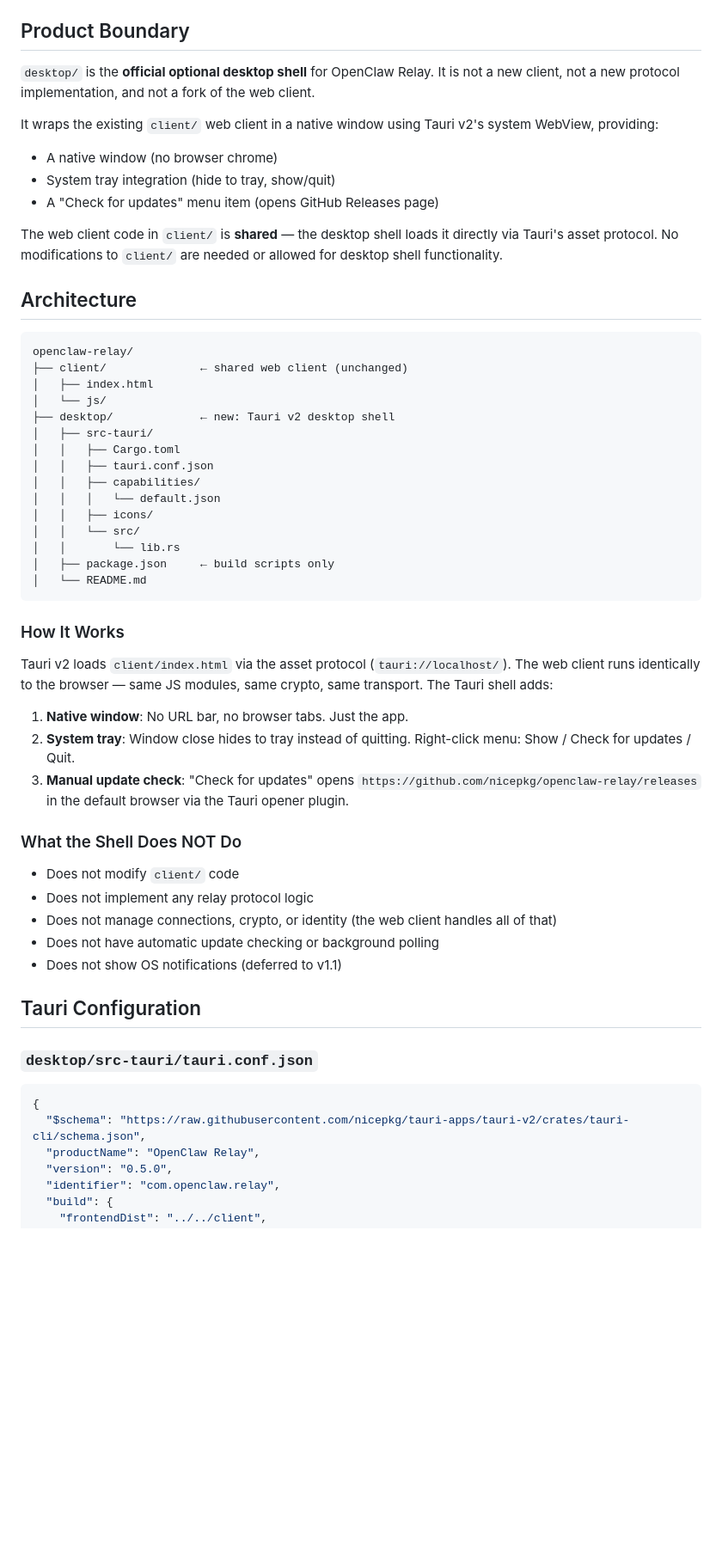
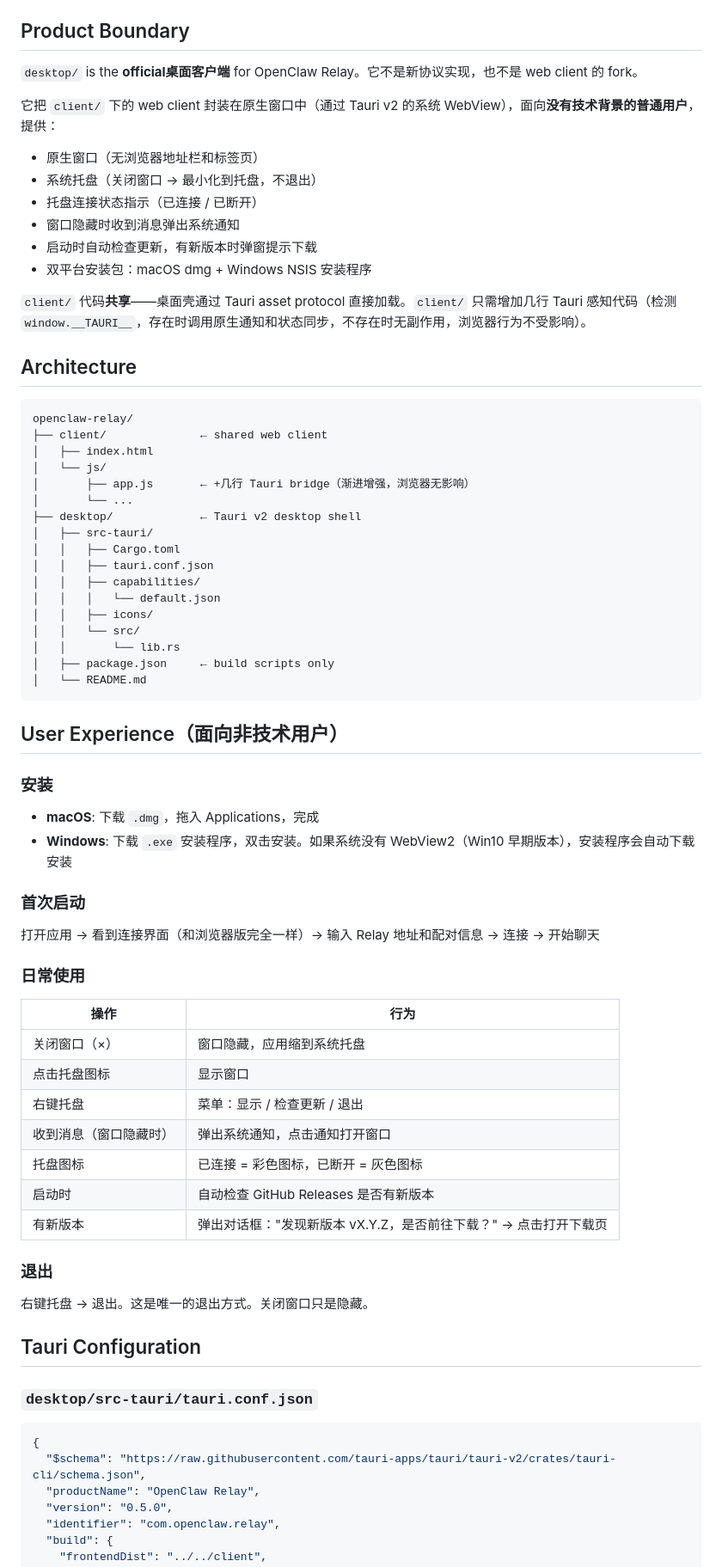
Before and after one commit to ppop123/openclaw-relay, a Markdown page: docs/plans/2026-03-09-desktop-shell-design.md, the part around one of its changes. Shown at 86% size. GitHub-like rendering; blank space fills up the shorter version.

````diff
--- a/docs/plans/2026-03-09-desktop-shell-design.md
+++ b/docs/plans/2026-03-09-desktop-shell-design.md
@@ -5,23 +5,29 @@ Scope: `desktop/` (new directory), Tauri v2
 
 ## Product Boundary
 
-`desktop/` is the **official optional desktop shell** for OpenClaw Relay. It is not a new client, not a new protocol implementation, and not a fork of the web client.
+`desktop/` is the **official桌面客户端** for OpenClaw Relay。它不是新协议实现，也不是 web client 的 fork。
 
-It wraps the existing `client/` web client in a native window using Tauri v2's system WebView, providing:
-- A native window (no browser chrome)
-- System tray integration (hide to tray, show/quit)
-- A "Check for updates" menu item (opens GitHub Releases page)
+它把 `client/` 下的 web client 封装在原生窗口中（通过 Tauri v2 的系统 WebView），面向**没有技术背景的普通用户**，提供：
 
-The web client code in `client/` is **shared** — the desktop shell loads it directly via Tauri's asset protocol. No modifications to `client/` are needed or allowed for desktop shell functionality.
+- 原生窗口（无浏览器地址栏和标签页）
+- 系统托盘（关闭窗口 → 最小化到托盘，不退出）
+- 托盘连接状态指示（已连接 / 已断开）
+- 窗口隐藏时收到消息弹出系统通知
+- 启动时自动检查更新，有新版本时弹窗提示下载
+- 双平台安装包：macOS dmg + Windows NSIS 安装程序
+
+`client/` 代码**共享**——桌面壳通过 Tauri asset protocol 直接加载。`client/` 只需增加几行 Tauri 感知代码（检测 `window.__TAURI__`，存在时调用原生通知和状态同步，不存在时无副作用，浏览器行为不受影响）。
 
 ## Architecture
 
 ```
 openclaw-relay/
-├── client/              ← shared web client (unchanged)
+├── client/              ← shared web client
 │   ├── index.html
 │   └── js/
-├── desktop/             ← new: Tauri v2 desktop shell
+│       ├── app.js       ← +几行 Tauri bridge（渐进增强，浏览器无影响）
+│       └── ...
+├── desktop/             ← Tauri v2 desktop shell
 │   ├── src-tauri/
 │   │   ├── Cargo.toml
 │   │   ├── tauri.conf.json
@@ -34,21 +40,32 @@ openclaw-relay/
 │   └── README.md
 ```
 
-### How It Works
+## User Experience（面向非技术用户）
 
-Tauri v2 loads `client/index.html` via the asset protocol (`tauri://localhost/`). The web client runs identically to the browser — same JS modules, same crypto, same transport. The Tauri shell adds:
+### 安装
 
-1. **Native window**: No URL bar, no browser tabs. Just the app.
-2. **System tray**: Window close hides to tray instead of quitting. Right-click menu: Show / Check for updates / Quit.
-3. **Manual update check**: "Check for updates" opens `https://github.com/nicepkg/openclaw-relay/releases` in the default browser via the Tauri opener plugin.
+- **macOS**: 下载 `.dmg`，拖入 Applications，完成
+- **Windows**: 下载 `.exe` 安装程序，双击安装。如果系统没有 WebView2（Win10 早期版本），安装程序会自动下载安装
 
-### What the Shell Does NOT Do
+### 首次启动
 
-- Does not modify `client/` code
-- Does not implement any relay protocol logic
-- Does not manage connections, crypto, or identity (the web client handles all of that)
-- Does not have automatic update checking or background polling
-- Does not show OS notifications (deferred to v1.1)
+打开应用 → 看到连接界面（和浏览器版完全一样）→ 输入 Relay 地址和配对信息 → 连接 → 开始聊天
+
+### 日常使用
+
+| 操作 | 行为 |
+|------|------|
+| 关闭窗口（×） | 窗口隐藏，应用缩到系统托盘 |
+| 点击托盘图标 | 显示窗口 |
+| 右键托盘 | 菜单：显示 / 检查更新 / 退出 |
+| 收到消息（窗口隐藏时） | 弹出系统通知，点击通知打开窗口 |
+| 托盘图标 | 已连接 = 彩色图标，已断开 = 灰色图标 |
+| 启动时 | 自动检查 GitHub Releases 是否有新版本 |
+| 有新版本 | 弹出对话框："发现新版本 vX.Y.Z，是否前往下载？" → 点击打开下载页 |
+
+### 退出
+
+右键托盘 → 退出。这是唯一的退出方式。关闭窗口只是隐藏。
 
 ## Tauri Configuration
 
@@ -56,7 +73,7 @@ Tauri v2 loads `client/index.html` via the asset protocol (`tauri://localhost/`)
 
 ```json
 {
-  "$schema": "https://raw.githubusercontent.com/nicepkg/tauri-apps/tauri-v2/crates/tauri-cli/schema.json",
+  "$schema": "https://raw.githubusercontent.com/tauri-apps/tauri/tauri-v2/crates/tauri-cli/schema.json",
   "productName": "OpenClaw Relay",
   "version": "0.5.0",
   "identifier": "com.openclaw.relay",
````
Also changed, not shown: other parts of docs/plans/2026-03-09-desktop-shell-design.md (+194 -80 lines).
